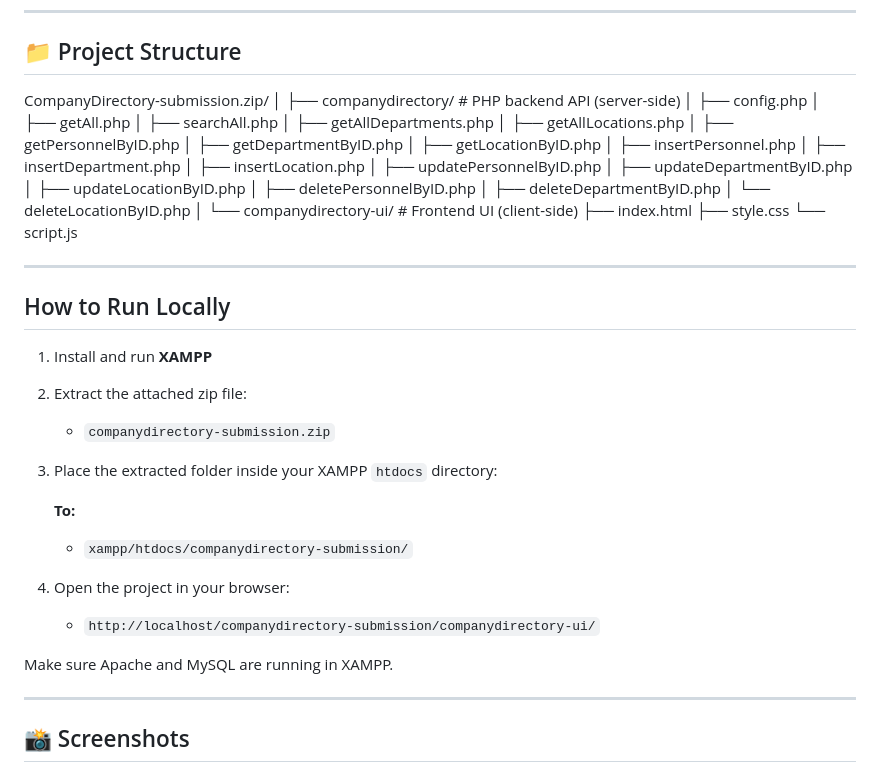
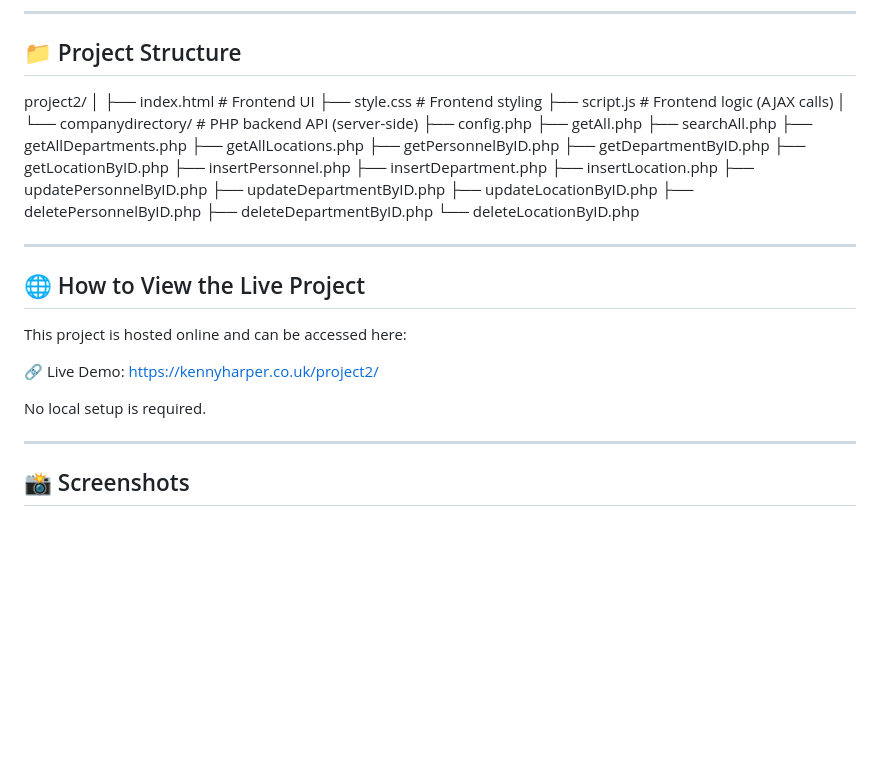
Before and after one commit to Kenny-Harper/kennyHarper, a Markdown page: project 2/readme.md, the part around the change. Drawn GitHub-style; blank space fills up the shorter version.

```diff
--- a/project 2/readme.md
+++ b/project 2/readme.md
@@ -83,46 +83,42 @@ XAMPP (localhost development environment)
 
 ## 📁 Project Structure
 
-CompanyDirectory-submission.zip/
+project2/
 │
-├── companydirectory/                  # PHP backend API (server-side)
-│   ├── config.php
-│   ├── getAll.php
-│   ├── searchAll.php
-│   ├── getAllDepartments.php
-│   ├── getAllLocations.php
-│   ├── getPersonnelByID.php
-│   ├── getDepartmentByID.php
-│   ├── getLocationByID.php
-│   ├── insertPersonnel.php
-│   ├── insertDepartment.php
-│   ├── insertLocation.php
-│   ├── updatePersonnelByID.php
-│   ├── updateDepartmentByID.php
-│   ├── updateLocationByID.php
-│   ├── deletePersonnelByID.php
-│   ├── deleteDepartmentByID.php
-│   └── deleteLocationByID.php
+├── index.html                 # Frontend UI
+├── style.css                  # Frontend styling
+├── script.js                  # Frontend logic (AJAX calls)
 │
-└── companydirectory-ui/               # Frontend UI (client-side)
-    ├── index.html
-    ├── style.css
-    └── script.js
+└── companydirectory/          # PHP backend API (server-side)
+    ├── config.php
+    ├── getAll.php
+    ├── searchAll.php
+    ├── getAllDepartments.php
+    ├── getAllLocations.php
+    ├── getPersonnelByID.php
+    ├── getDepartmentByID.php
+    ├── getLocationByID.php
+    ├── insertPersonnel.php
+    ├── insertDepartment.php
+    ├── insertLocation.php
+    ├── updatePersonnelByID.php
+    ├── updateDepartmentByID.php
+    ├── updateLocationByID.php
+    ├── deletePersonnelByID.php
+    ├── deleteDepartmentByID.php
+    └── deleteLocationByID.php
+
 
 ---
 
-## How to Run Locally
-1. Install and run **XAMPP**
-2. Extract the attached zip file:
-   - `companydirectory-submission.zip`
-3. Place the extracted folder inside your XAMPP `htdocs` directory:
+## 🌐 How to View the Live Project
 
-   **To:**
-   - `xampp/htdocs/companydirectory-submission/`
-4. Open the project in your browser:
-   - `http://localhost/companydirectory-submission/companydirectory-ui/`
+This project is hosted online and can be accessed here:
 
-Make sure Apache and MySQL are running in XAMPP.
+🔗 Live Demo:
+https://kennyharper.co.uk/project2/
+
+No local setup is required.
 
 ---
 
```
